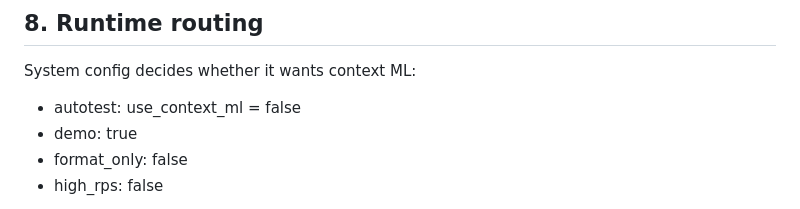
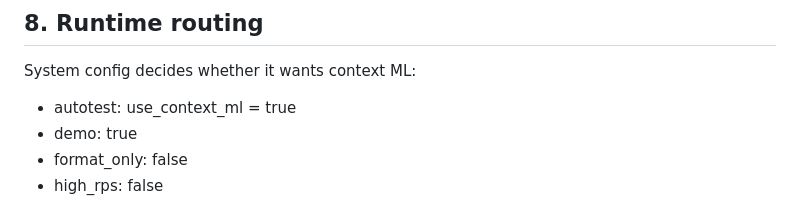
Before and after one commit to sofiaaslanian/alfa-vibe, a Markdown page: docs/ARCHITECTURE_V2.md, the part around the change. Rendered like a GitHub page.

Commit message:
Docs: reflect ML-enabled autotest profile

```diff
--- a/docs/ARCHITECTURE_V2.md
+++ b/docs/ARCHITECTURE_V2.md
@@ -184,7 +184,7 @@ Detector functions return a confirmed object span. Composite splitting lives in
 
 System config decides whether it wants context ML:
 
-- autotest: use_context_ml = false
+- autotest: use_context_ml = true
 - demo: true
 - format_only: false
 - high_rps: false
```
